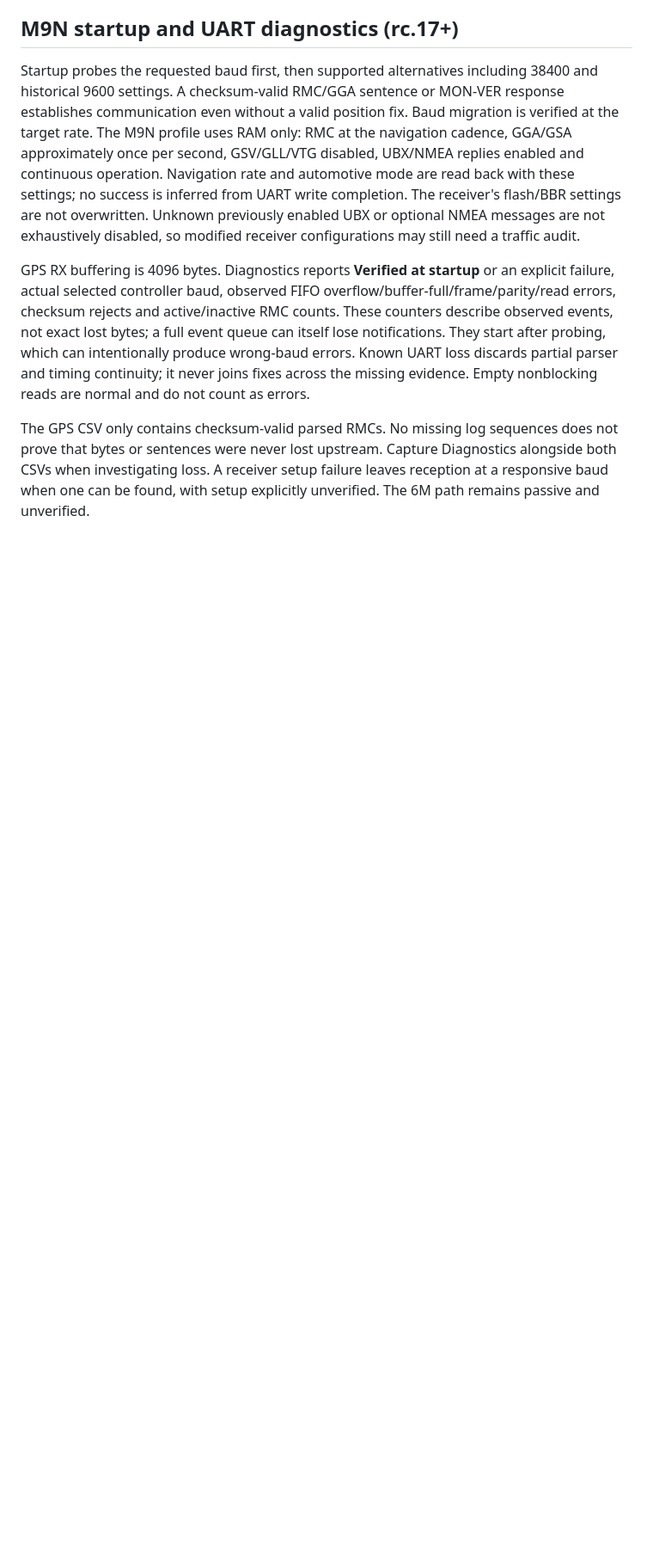
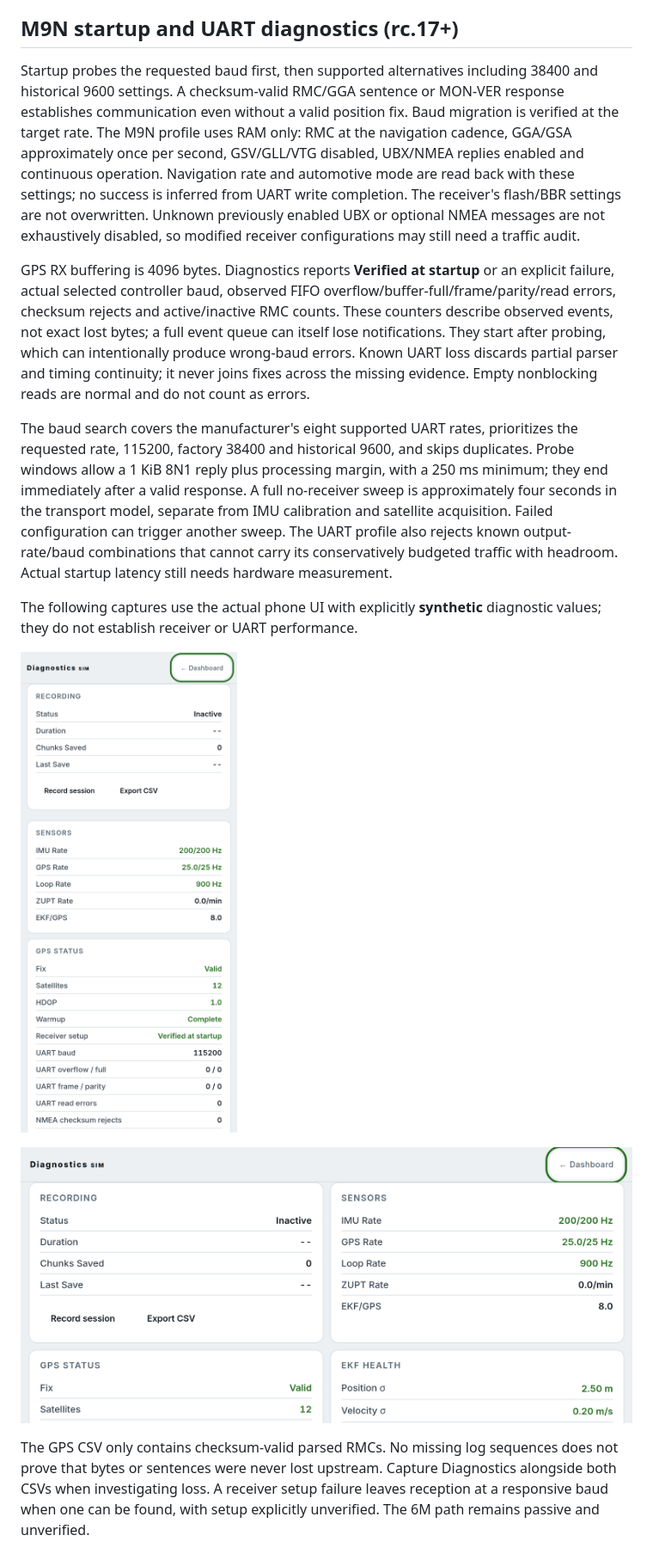
Before and after one commit to jctoledo/blackbox, a Markdown page: docs/GPS_LOGGING.md, the part around the change. Shown at 86% size. Rendered like a GitHub page; pictures changed too: docs/assets/gps-uart-diagnostics-landscape.png (added), docs/assets/gps-uart-diagnostics-portrait.png (added); blank space fills up the shorter version.

```diff
--- a/docs/GPS_LOGGING.md
+++ b/docs/GPS_LOGGING.md
@@ -86,4 +86,12 @@ Startup probes the requested baud first, then supported alternatives including 3
 
 GPS RX buffering is 4096 bytes. Diagnostics reports **Verified at startup** or an explicit failure, actual selected controller baud, observed FIFO overflow/buffer-full/frame/parity/read errors, checksum rejects and active/inactive RMC counts. These counters describe observed events, not exact lost bytes; a full event queue can itself lose notifications. They start after probing, which can intentionally produce wrong-baud errors. Known UART loss discards partial parser and timing continuity; it never joins fixes across the missing evidence. Empty nonblocking reads are normal and do not count as errors.
 
+The baud search covers the manufacturer's eight supported UART rates, prioritizes the requested rate, 115200, factory 38400 and historical 9600, and skips duplicates. Probe windows allow a 1 KiB 8N1 reply plus processing margin, with a 250 ms minimum; they end immediately after a valid response. A full no-receiver sweep is approximately four seconds in the transport model, separate from IMU calibration and satellite acquisition. Failed configuration can trigger another sweep. The UART profile also rejects known output-rate/baud combinations that cannot carry its conservatively budgeted traffic with headroom. Actual startup latency still needs hardware measurement.
+
+The following captures use the actual phone UI with explicitly **synthetic** diagnostic values; they do not establish receiver or UART performance.
+
+![Portrait GPS UART Diagnostics, synthetic example](assets/gps-uart-diagnostics-portrait.png)
+
+![Landscape GPS UART Diagnostics, synthetic example](assets/gps-uart-diagnostics-landscape.png)
+
 The GPS CSV only contains checksum-valid parsed RMCs. No missing log sequences does not prove that bytes or sentences were never lost upstream. Capture Diagnostics alongside both CSVs when investigating loss. A receiver setup failure leaves reception at a responsive baud when one can be found, with setup explicitly unverified. The 6M path remains passive and unverified.
```
Also changed, not shown: 6 other files.
